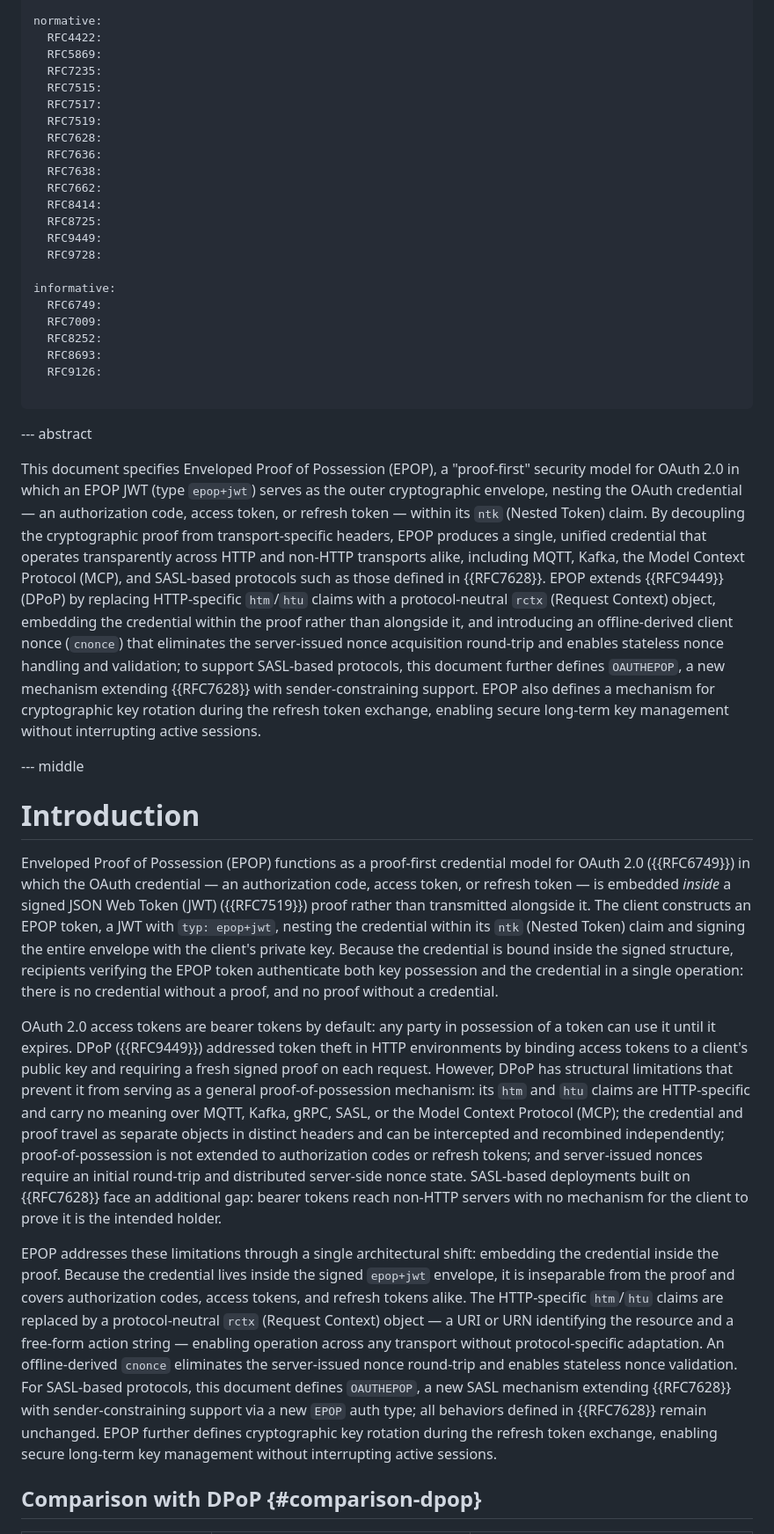
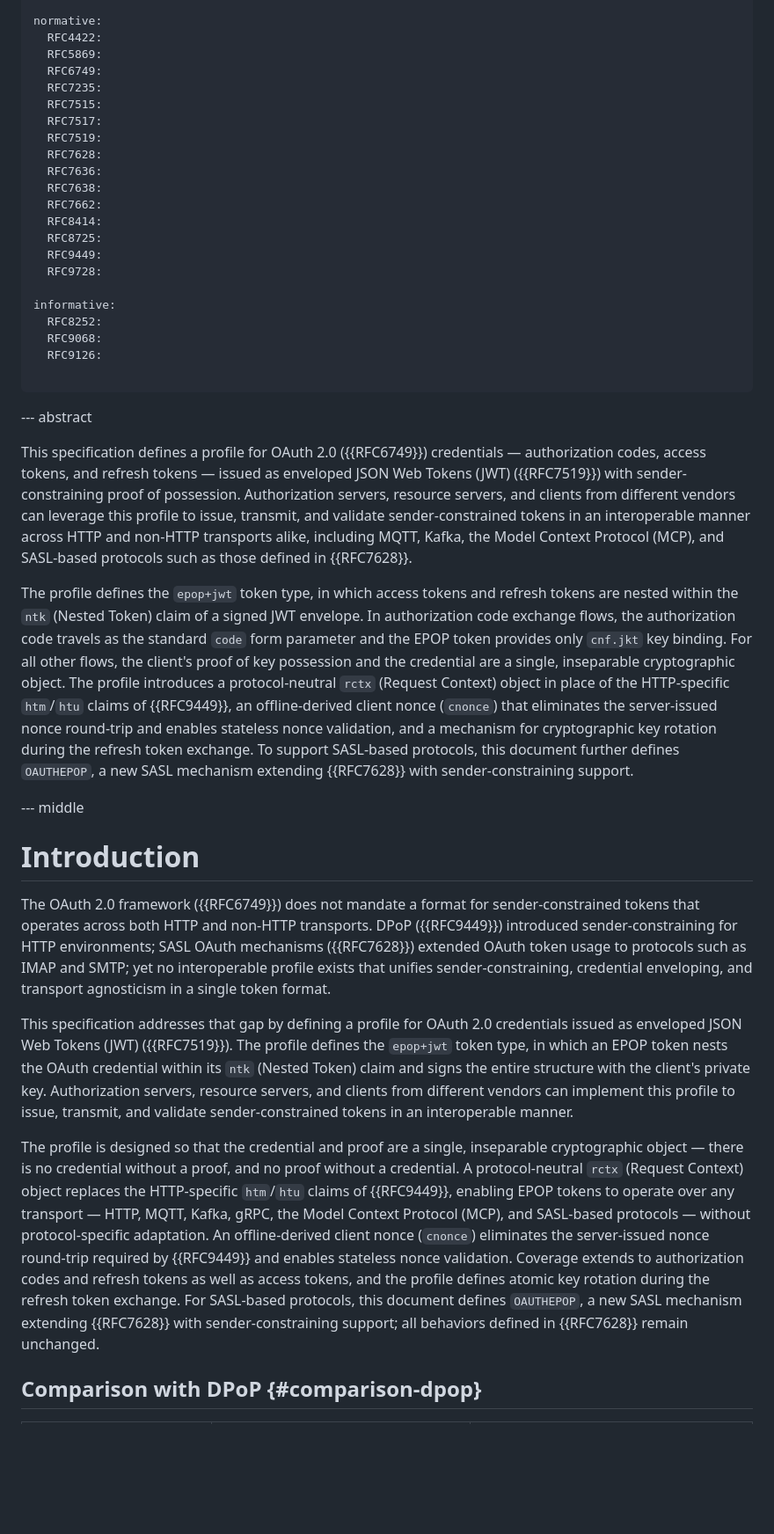
Before and after one commit to asambeka/epop, a Markdown page: draft-ambekar-oauth-epop.md, the part around one of its changes. Shown at 88% size. GitHub-like rendering; blank space fills up the shorter version.

```diff
--- a/draft-ambekar-oauth-epop.md
+++ b/draft-ambekar-oauth-epop.md
@@ -35,6 +37,7 @@ author:
 normative:
   RFC4422:
   RFC5869:
+  RFC6749:
   RFC7235:
   RFC7515:
   RFC7517:
@@ -49,27 +52,27 @@ normative:
   RFC9728:
 
 informative:
-  RFC6749:
-  RFC7009:
   RFC8252:
-  RFC8693:
+  RFC9068:
   RFC9126:
 
 ...
 
 --- abstract
 
-This document specifies Enveloped Proof of Possession (EPOP), a "proof-first" security model for OAuth 2.0 in which an EPOP JWT (type `epop+jwt`) serves as the outer cryptographic envelope, nesting the OAuth credential — an authorization code, access token, or refresh token — within its `ntk` (Nested Token) claim. By decoupling the cryptographic proof from transport-specific headers, EPOP produces a single, unified credential that operates transparently across HTTP and non-HTTP transports alike, including MQTT, Kafka, the Model Context Protocol (MCP), and SASL-based protocols such as those defined in {{RFC7628}}. EPOP extends {{RFC9449}} (DPoP) by replacing HTTP-specific `htm`/`htu` claims with a protocol-neutral `rctx` (Request Context) object, embedding the credential within the proof rather than alongside it, and introducing an offline-derived client nonce (`cnonce`) that eliminates the server-issued nonce acquisition round-trip and enables stateless nonce handling and validation; to support SASL-based protocols, this document further defines `OAUTHEPOP`, a new mechanism extending {{RFC7628}} with sender-constraining support. EPOP also defines a mechanism for cryptographic key rotation during the refresh token exchange, enabling secure long-term key management without interrupting active sessions.
+This specification defines a profile for OAuth 2.0 ({{RFC6749}}) credentials — authorization codes, access tokens, and refresh tokens — issued as enveloped JSON Web Tokens (JWT) ({{RFC7519}}) with sender-constraining proof of possession. Authorization servers, resource servers, and clients from different vendors can leverage this profile to issue, transmit, and validate sender-constrained tokens in an interoperable manner across HTTP and non-HTTP transports alike, including MQTT, Kafka, the Model Context Protocol (MCP), and SASL-based protocols such as those defined in {{RFC7628}}.
+
+The profile defines the `epop+jwt` token type, in which access tokens and refresh tokens are nested within the `ntk` (Nested Token) claim of a signed JWT envelope. In authorization code exchange flows, the authorization code travels as the standard `code` form parameter and the EPOP token provides only `cnf.jkt` key binding. For all other flows, the client's proof of key possession and the credential are a single, inseparable cryptographic object. The profile introduces a protocol-neutral `rctx` (Request Context) object in place of the HTTP-specific `htm`/`htu` claims of {{RFC9449}}, an offline-derived client nonce (`cnonce`) that eliminates the server-issued nonce round-trip and enables stateless nonce validation, and a mechanism for cryptographic key rotation during the refresh token exchange. To support SASL-based protocols, this document further defines `OAUTHEPOP`, a new SASL mechanism extending {{RFC7628}} with sender-constraining support.
 
 --- middle
 
 # Introduction
 
-Enveloped Proof of Possession (EPOP) functions as a proof-first credential model for OAuth 2.0 ({{RFC6749}}) in which the OAuth credential — an authorization code, access token, or refresh token — is embedded *inside* a signed JSON Web Token (JWT) ({{RFC7519}}) proof rather than transmitted alongside it. The client constructs an EPOP token, a JWT with `typ: epop+jwt`, nesting the credential within its `ntk` (Nested Token) claim and signing the entire envelope with the client's private key. Because the credential is bound inside the signed structure, recipients verifying the EPOP token authenticate both key possession and the credential in a single operation: there is no credential without a proof, and no proof without a credential.
+The OAuth 2.0 framework ({{RFC6749}}) does not mandate a format for sender-constrained tokens that operates across both HTTP and non-HTTP transports. DPoP ({{RFC9449}}) introduced sender-constraining for HTTP environments; SASL OAuth mechanisms ({{RFC7628}}) extended OAuth token usage to protocols such as IMAP and SMTP; yet no interoperable profile exists that unifies sender-constraining, credential enveloping, and transport agnosticism in a single token format.
 
-OAuth 2.0 access tokens are bearer tokens by default: any party in possession of a token can use it until it expires. DPoP ({{RFC9449}}) addressed token theft in HTTP environments by binding access tokens to a client's public key and requiring a fresh signed proof on each request. However, DPoP has structural limitations that prevent it from serving as a general proof-of-possession mechanism: its `htm` and `htu` claims are HTTP-specific and carry no meaning over MQTT, Kafka, gRPC, SASL, or the Model Context Protocol (MCP); the credential and proof travel as separate objects in distinct headers and can be intercepted and recombined independently; proof-of-possession is not extended to authorization codes or refresh tokens; and server-issued nonces require an initial round-trip and distributed server-side nonce state. SASL-based deployments built on {{RFC7628}} face an additional gap: bearer tokens reach non-HTTP servers with no mechanism for the client to prove it is the intended holder.
+This specification addresses that gap by defining a profile for OAuth 2.0 credentials issued as enveloped JSON Web Tokens (JWT) ({{RFC7519}}). The profile defines the `epop+jwt` token type, in which an EPOP token nests the OAuth credential within its `ntk` (Nested Token) claim and signs the entire structure with the client's private key. Authorization servers, resource servers, and clients from different vendors can implement this profile to issue, transmit, and validate sender-constrained tokens in an interoperable manner.
 
-EPOP addresses these limitations through a single architectural shift: embedding the credential inside the proof. Because the credential lives inside the signed `epop+jwt` envelope, it is inseparable from the proof and covers authorization codes, access tokens, and refresh tokens alike. The HTTP-specific `htm`/`htu` claims are replaced by a protocol-neutral `rctx` (Request Context) object — a URI or URN identifying the resource and a free-form action string — enabling operation across any transport without protocol-specific adaptation. An offline-derived `cnonce` eliminates the server-issued nonce round-trip and enables stateless nonce validation. For SASL-based protocols, this document defines `OAUTHEPOP`, a new SASL mechanism extending {{RFC7628}} with sender-constraining support via a new `EPOP` auth type; all behaviors defined in {{RFC7628}} remain unchanged. EPOP further defines cryptographic key rotation during the refresh token exchange, enabling secure long-term key management without interrupting active sessions.
+The profile is designed so that the credential and proof are a single, inseparable cryptographic object — there is no credential without a proof, and no proof without a credential. A protocol-neutral `rctx` (Request Context) object replaces the HTTP-specific `htm`/`htu` claims of {{RFC9449}}, enabling EPOP tokens to operate over any transport — HTTP, MQTT, Kafka, gRPC, the Model Context Protocol (MCP), and SASL-based protocols — without protocol-specific adaptation. An offline-derived client nonce (`cnonce`) eliminates the server-issued nonce round-trip required by {{RFC9449}} and enables stateless nonce validation. Coverage extends to authorization codes and refresh tokens as well as access tokens, and the profile defines atomic key rotation during the refresh token exchange. For SASL-based protocols, this document defines `OAUTHEPOP`, a new SASL mechanism extending {{RFC7628}} with sender-constraining support; all behaviors defined in {{RFC7628}} remain unchanged.
 
 ## Comparison with DPoP {#comparison-dpop}
 
```
Also changed, not shown: other parts of draft-ambekar-oauth-epop.md (+114 -68 lines).
